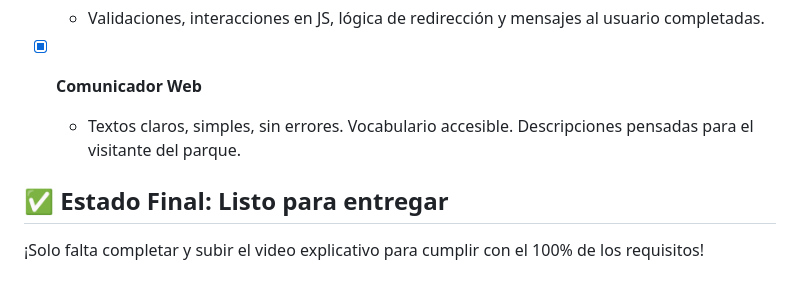
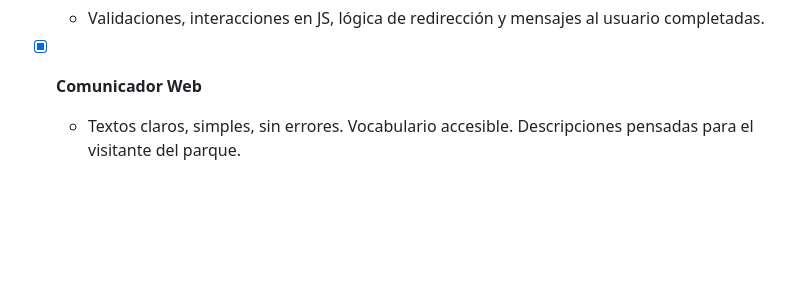
Before and after one commit to ElizabethCorrea13/wonkas-park, a Markdown page: README.md, the part around the change. Drawn GitHub-style; blank space fills up the shorter version.

```diff
--- a/README.md
+++ b/README.md
@@ -87,7 +87,3 @@
 
 - [x] **Comunicador Web**
   - Textos claros, simples, sin errores. Vocabulario accesible. Descripciones pensadas para el visitante del parque.
-
-## ✅ Estado Final: Listo para entregar
-
-¡Solo falta completar y subir el video explicativo para cumplir con el 100% de los requisitos!
```
